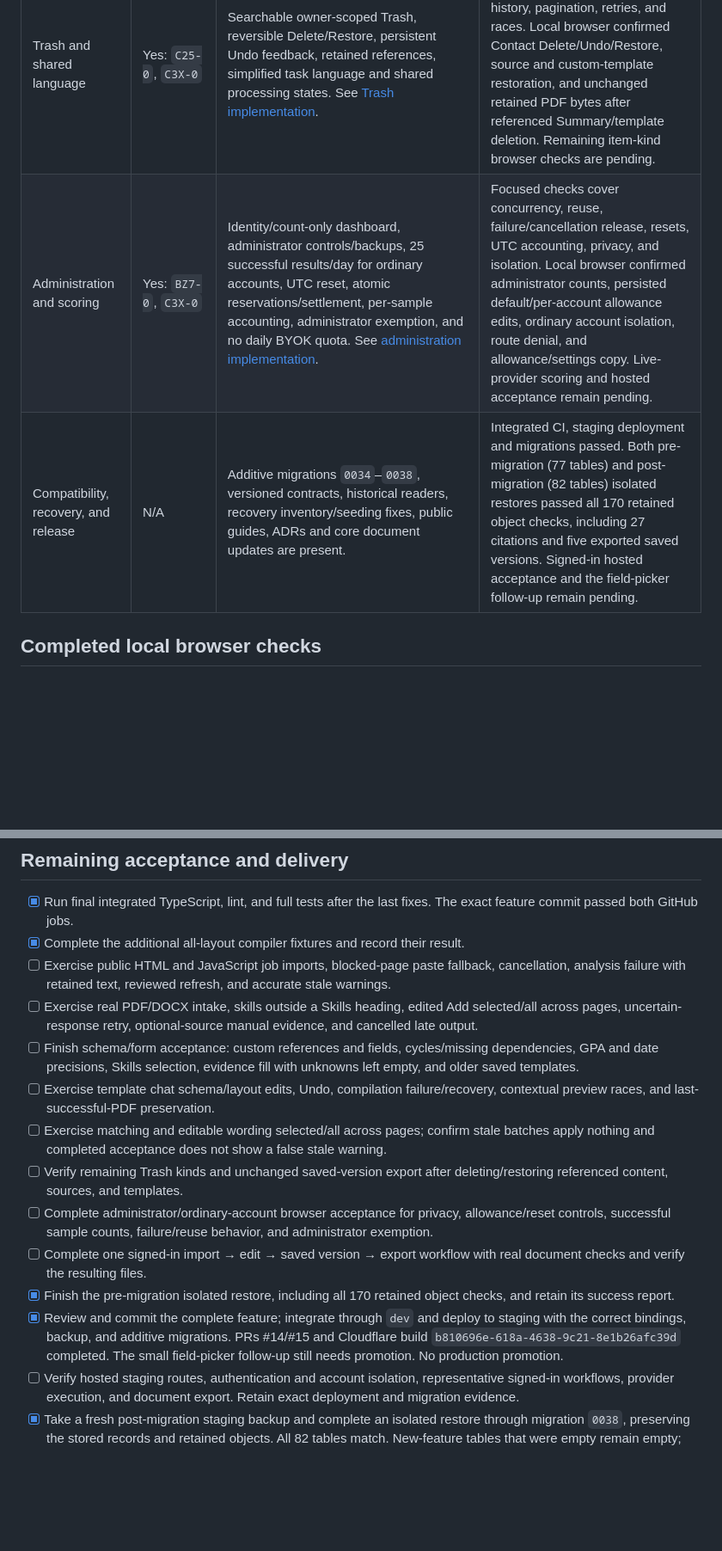
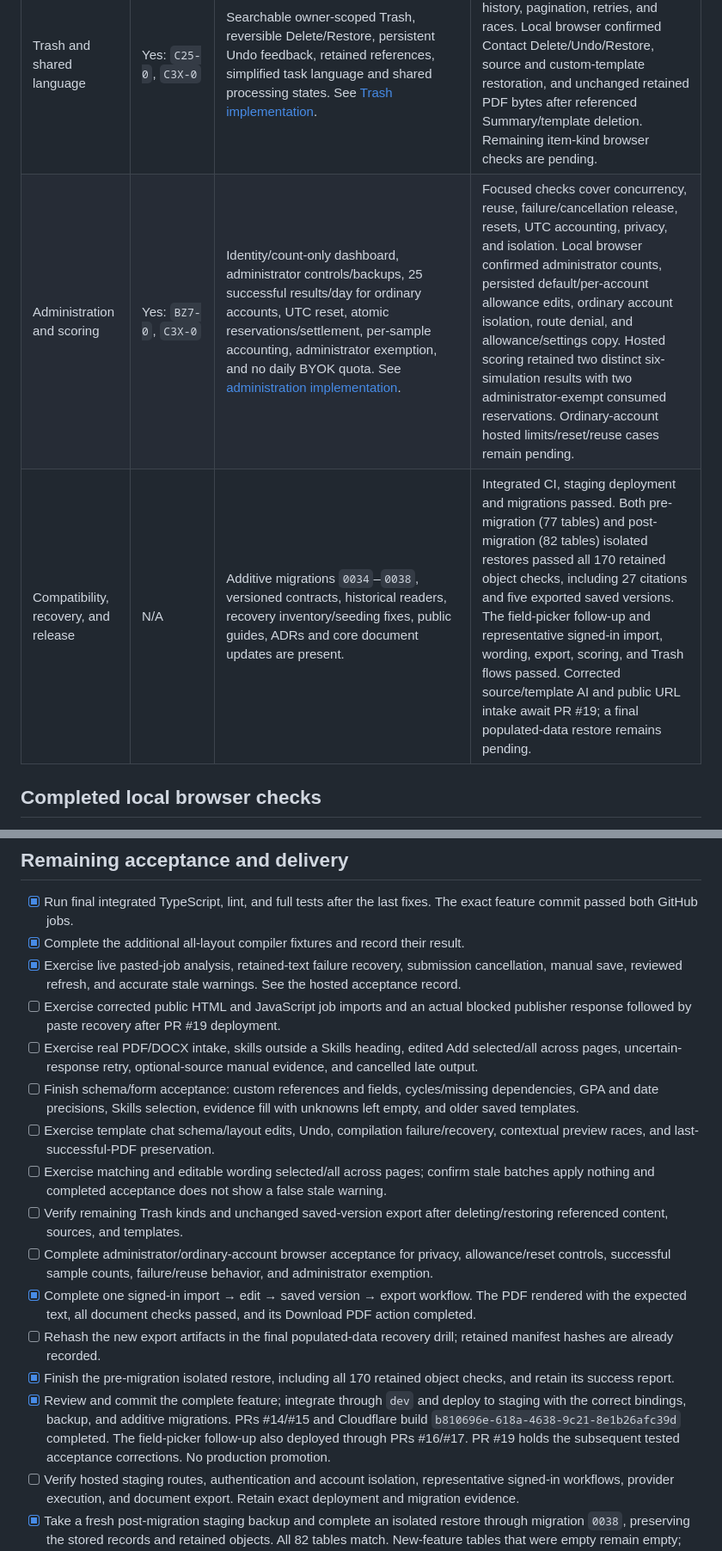
Before and after one commit to joshuasilva414/river-resume-builder, a Markdown page: docs/implementation/v1.2.md, 2 parts joined by grey strips. Shown at 86% size. Drawn GitHub-style; blank space fills up the shorter version.

Commit message:
Align release checklist with completed hosted checks

```diff
--- a/docs/implementation/v1.2.md
+++ b/docs/implementation/v1.2.md
@@ -17,8 +17,8 @@ Designed means Paper nodes exist and their screenshots were inspected. Implement
 | Composable schemas and forms | Yes: `BN5-0`, `BQ4-0` | Typed fields, schema references, reusable entries/sections, direct Summary, inline Experience, independent compatible layouts, dates/GPA/contact/Skills/evidence fill, preserved legacy readers. | Domain/render contracts and focused persistence checks passed. Local browser confirmed one-save Summary, atomic nested Experience, custom references and restored fields, year/month/day/Present dates, GPA, labeled contact links, Skill selection, evidence fill with stale-review protection, and unchanged content across compatible layouts. |
 | Template editing and contextual previews | Yes: `BSR-0`, `BUW-0`, `BX5-0` | Working template copy, chat schema/layout changes, dependency checks, Undo, one Save with validation/approval, real contextual previews, obsolete-response protection. | Local browser confirmed one-save approval, nested schema editing, cycle rejection and Undo, editable contextual previews, failure recovery, and last-PDF preservation. All named layouts passed the actual Docker compiler. Live chat/provider and remaining cancellation/obsolete-response browser cases remain pending. |
 | Trash and shared language | Yes: `C25-0`, `C3X-0` | Searchable owner-scoped Trash, reversible Delete/Restore, persistent Undo feedback, retained references, simplified task language and shared processing states. See [Trash implementation](v1.2-trash.md). | Three focused Trash tests passed for every kind, ownership, retained history, pagination, retries, and races. Local browser confirmed Contact Delete/Undo/Restore, source and custom-template restoration, and unchanged retained PDF bytes after referenced Summary/template deletion. Remaining item-kind browser checks are pending. |
-| Administration and scoring | Yes: `BZ7-0`, `C3X-0` | Identity/count-only dashboard, administrator controls/backups, 25 successful results/day for ordinary accounts, UTC reset, atomic reservations/settlement, per-sample accounting, administrator exemption, and no daily BYOK quota. See [administration implementation](v1.2-administration.md). | Focused checks cover concurrency, reuse, failure/cancellation release, resets, UTC accounting, privacy, and isolation. Local browser confirmed administrator counts, persisted default/per-account allowance edits, ordinary account isolation, route denial, and allowance/settings copy. Live-provider scoring and hosted acceptance remain pending. |
-| Compatibility, recovery, and release | N/A | Additive migrations `0034`–`0038`, versioned contracts, historical readers, recovery inventory/seeding fixes, public guides, ADRs and core document updates are present. | Integrated CI, staging deployment and migrations passed. Both pre-migration (77 tables) and post-migration (82 tables) isolated restores passed all 170 retained object checks, including 27 citations and five exported saved versions. Signed-in hosted acceptance and the field-picker follow-up remain pending. |
+| Administration and scoring | Yes: `BZ7-0`, `C3X-0` | Identity/count-only dashboard, administrator controls/backups, 25 successful results/day for ordinary accounts, UTC reset, atomic reservations/settlement, per-sample accounting, administrator exemption, and no daily BYOK quota. See [administration implementation](v1.2-administration.md). | Focused checks cover concurrency, reuse, failure/cancellation release, resets, UTC accounting, privacy, and isolation. Local browser confirmed administrator counts, persisted default/per-account allowance edits, ordinary account isolation, route denial, and allowance/settings copy. Hosted scoring retained two distinct six-simulation results with two administrator-exempt consumed reservations. Ordinary-account hosted limits/reset/reuse cases remain pending. |
+| Compatibility, recovery, and release | N/A | Additive migrations `0034`–`0038`, versioned contracts, historical readers, recovery inventory/seeding fixes, public guides, ADRs and core document updates are present. | Integrated CI, staging deployment and migrations passed. Both pre-migration (77 tables) and post-migration (82 tables) isolated restores passed all 170 retained object checks, including 27 citations and five exported saved versions. The field-picker follow-up and representative signed-in import, wording, export, scoring, and Trash flows passed. Corrected source/template AI and public URL intake await PR #19; a final populated-data restore remains pending. |
 
 ## Completed local browser checks
 
@@ -75,16 +75,18 @@ The recovery downloader now retries an idempotent object read at most three time
 
 - [x] Run final integrated TypeScript, lint, and full tests after the last fixes. The exact feature commit passed both GitHub jobs.
 - [x] Complete the additional all-layout compiler fixtures and record their result.
-- [ ] Exercise public HTML and JavaScript job imports, blocked-page paste fallback, cancellation, analysis failure with retained text, reviewed refresh, and accurate stale warnings.
+- [x] Exercise live pasted-job analysis, retained-text failure recovery, submission cancellation, manual save, reviewed refresh, and accurate stale warnings. See the hosted acceptance record.
+- [ ] Exercise corrected public HTML and JavaScript job imports and an actual blocked publisher response followed by paste recovery after PR #19 deployment.
 - [ ] Exercise real PDF/DOCX intake, skills outside a Skills heading, edited Add selected/all across pages, uncertain-response retry, optional-source manual evidence, and cancelled late output.
 - [ ] Finish schema/form acceptance: custom references and fields, cycles/missing dependencies, GPA and date precisions, Skills selection, evidence fill with unknowns left empty, and older saved templates.
 - [ ] Exercise template chat schema/layout edits, Undo, compilation failure/recovery, contextual preview races, and last-successful-PDF preservation.
 - [ ] Exercise matching and editable wording selected/all across pages; confirm stale batches apply nothing and completed acceptance does not show a false stale warning.
 - [ ] Verify remaining Trash kinds and unchanged saved-version export after deleting/restoring referenced content, sources, and templates.
 - [ ] Complete administrator/ordinary-account browser acceptance for privacy, allowance/reset controls, successful sample counts, failure/reuse behavior, and administrator exemption.
-- [ ] Complete one signed-in import → edit → saved version → export workflow with real document checks and verify the resulting files.
+- [x] Complete one signed-in import → edit → saved version → export workflow. The PDF rendered with the expected text, all document checks passed, and its Download PDF action completed.
+- [ ] Rehash the new export artifacts in the final populated-data recovery drill; retained manifest hashes are already recorded.
 - [x] Finish the pre-migration isolated restore, including all 170 retained object checks, and retain its success report.
-- [x] Review and commit the complete feature; integrate through `dev` and deploy to staging with the correct bindings, backup, and additive migrations. PRs #14/#15 and Cloudflare build `b810696e-618a-4638-9c21-8e1b26afc39d` completed. The small field-picker follow-up still needs promotion. No production promotion.
+- [x] Review and commit the complete feature; integrate through `dev` and deploy to staging with the correct bindings, backup, and additive migrations. PRs #14/#15 and Cloudflare build `b810696e-618a-4638-9c21-8e1b26afc39d` completed. The field-picker follow-up also deployed through PRs #16/#17. PR #19 holds the subsequent tested acceptance corrections. No production promotion.
 - [ ] Verify hosted staging routes, authentication and account isolation, representative signed-in workflows, provider execution, and document export. Retain exact deployment and migration evidence.
 - [x] Take a fresh post-migration staging backup and complete an isolated restore through migration `0038`, preserving the stored records and retained objects. All 82 tables match. New-feature tables that were empty remain empty; populated synthetic recovery cases are recorded separately. No secret values were fetched or changed.
 - [ ] Update the implementation, Paper status, release checklist, and public documentation with final acceptance and staging evidence.
```
Also changed, not shown: other parts of docs/implementation/v1.2.md (+1 -1 lines), docs/implementation/v1.2-paper.md (+1 -1 lines).
